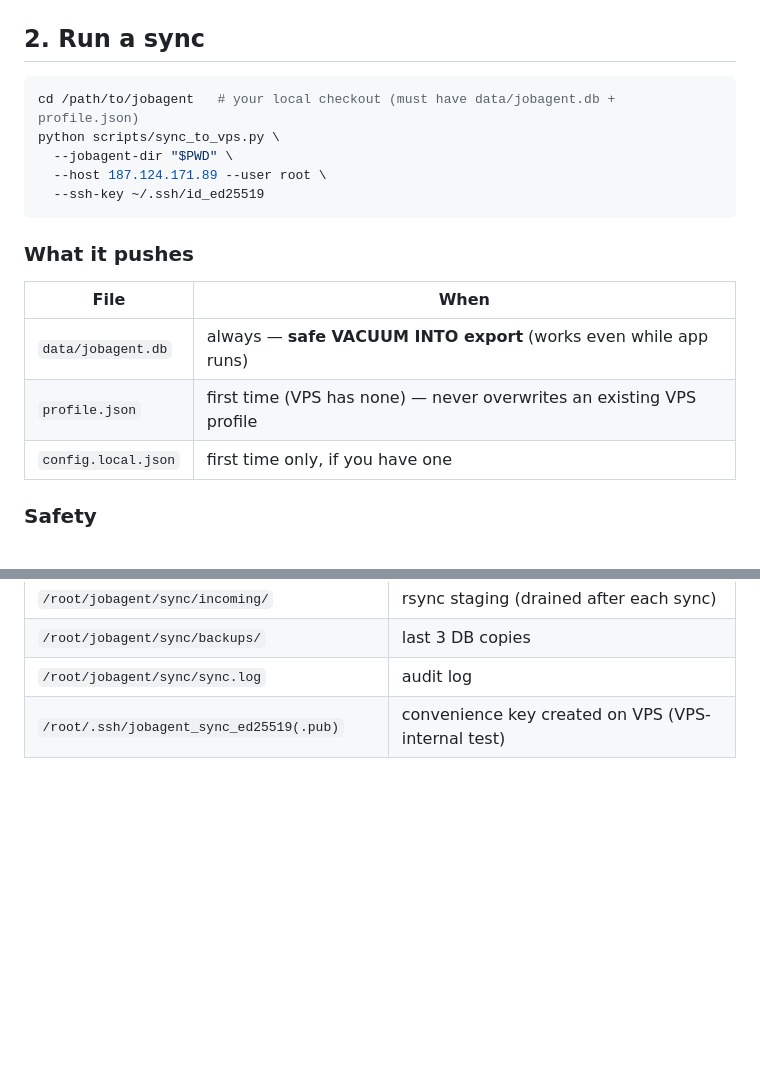
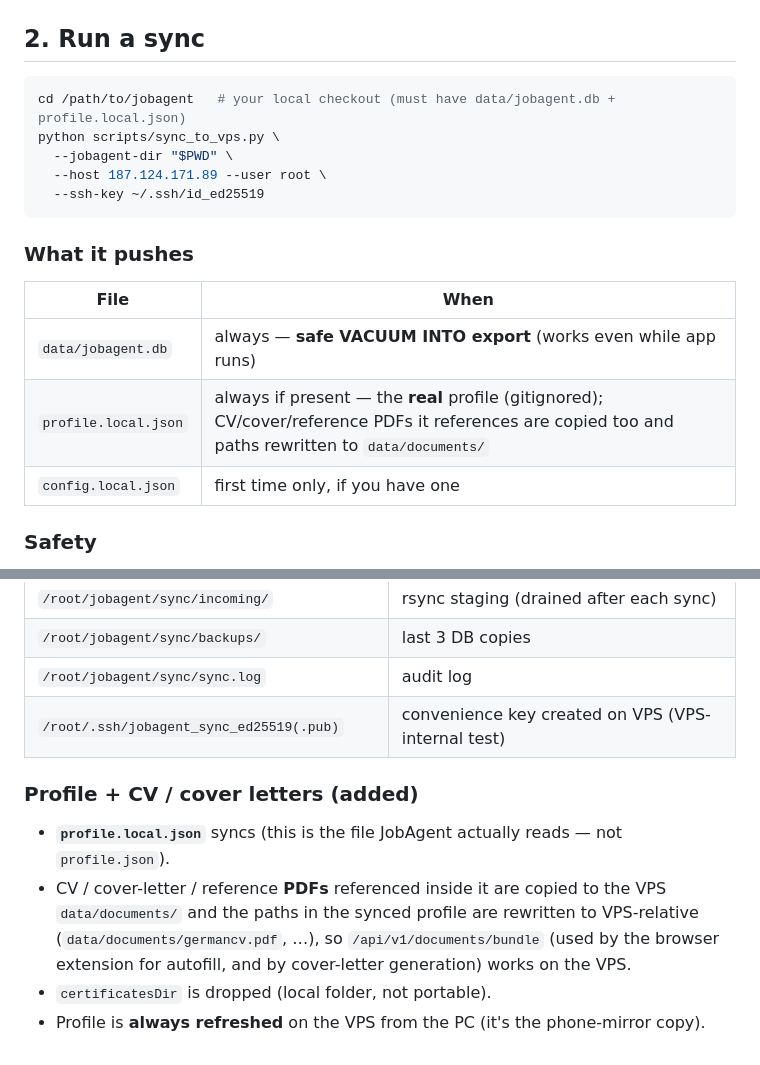
Before and after one commit to tdk67/jobagent, a Markdown page: notes/DATA_SYNC_PC_VPS.md, 2 parts joined by grey strips. Rendered like a GitHub page; blank space fills up the shorter version.

Commit message:
docs: data sync guide — profile.local.json + CV upload

````diff
--- a/notes/DATA_SYNC_PC_VPS.md
+++ b/notes/DATA_SYNC_PC_VPS.md
@@ -63,7 +63,7 @@ rsync -avz -e "ssh -i ~/.ssh/id_ed25519" /c/Users/you/.ssh/ root@187.124.171.89:
 ## 2. Run a sync
 
 ```bash
-cd /path/to/jobagent   # your local checkout (must have data/jobagent.db + profile.json)
+cd /path/to/jobagent   # your local checkout (must have data/jobagent.db + profile.local.json)
 python scripts/sync_to_vps.py \
   --jobagent-dir "$PWD" \
   --host 187.124.171.89 --user root \
@@ -74,7 +74,7 @@ python scripts/sync_to_vps.py \
 | File | When |
 |---|---|
 | `data/jobagent.db` | always — **safe VACUUM INTO export** (works even while app runs) |
-| `profile.json` | first time (VPS has none) — never overwrites an existing VPS profile |
+| `profile.local.json` | always if present — the **real** profile (gitignored); CV/cover/reference PDFs it references are copied too and paths rewritten to `data/documents/` |
 | `config.local.json` | first time only, if you have one |
 
 ### Safety
@@ -132,3 +132,11 @@ ssh root@187.124.171.89 tail -20 /root/jobagent/sync/sync.log
 | `/root/jobagent/sync/backups/` | last 3 DB copies |
 | `/root/jobagent/sync/sync.log` | audit log |
 | `/root/.ssh/jobagent_sync_ed25519(.pub)` | convenience key created on VPS (VPS-internal test) |
+### Profile + CV / cover letters (added)
+- **`profile.local.json`** syncs (this is the file JobAgent actually reads — not `profile.json`).
+- CV / cover-letter / reference **PDFs** referenced inside it are copied to the VPS
+  `data/documents/` and the paths in the synced profile are rewritten to VPS-relative
+  (`data/documents/germancv.pdf`, …), so `/api/v1/documents/bundle` (used by the
+  browser extension for autofill, and by cover-letter generation) works on the VPS.
+- `certificatesDir` is dropped (local folder, not portable).
+- Profile is **always refreshed** on the VPS from the PC (it's the phone-mirror copy).
````
